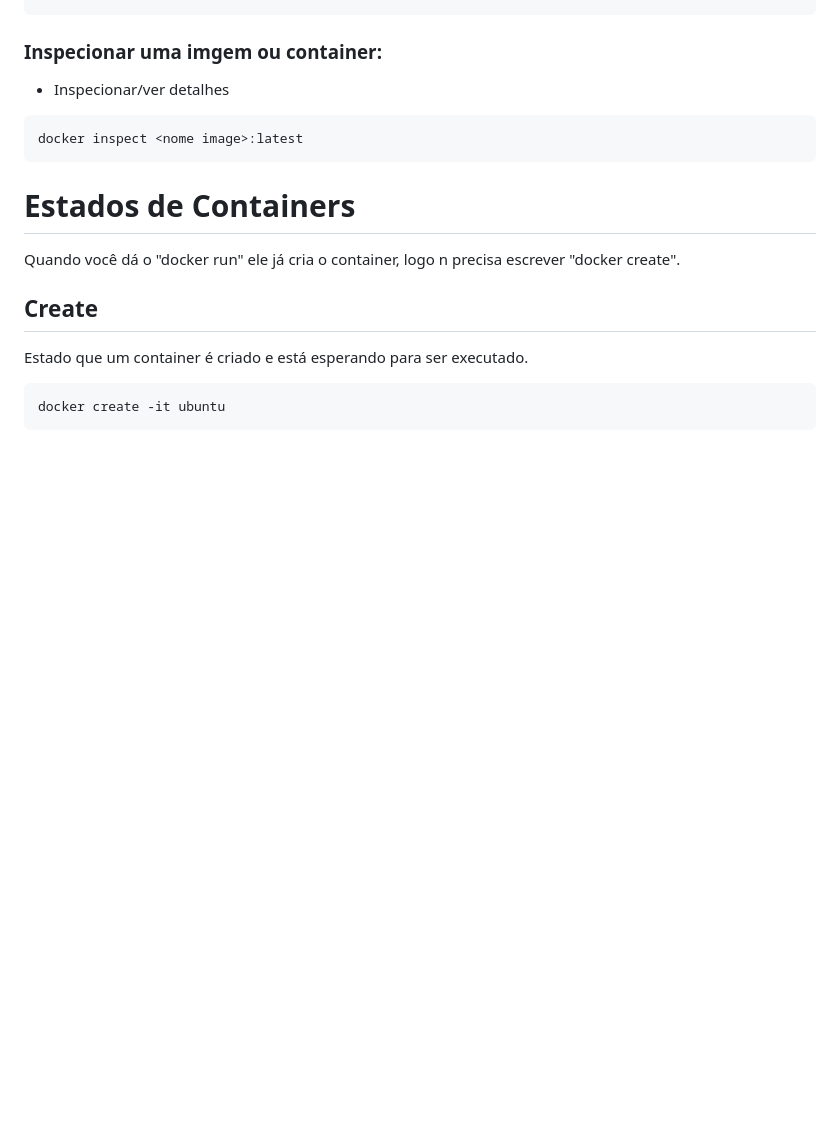
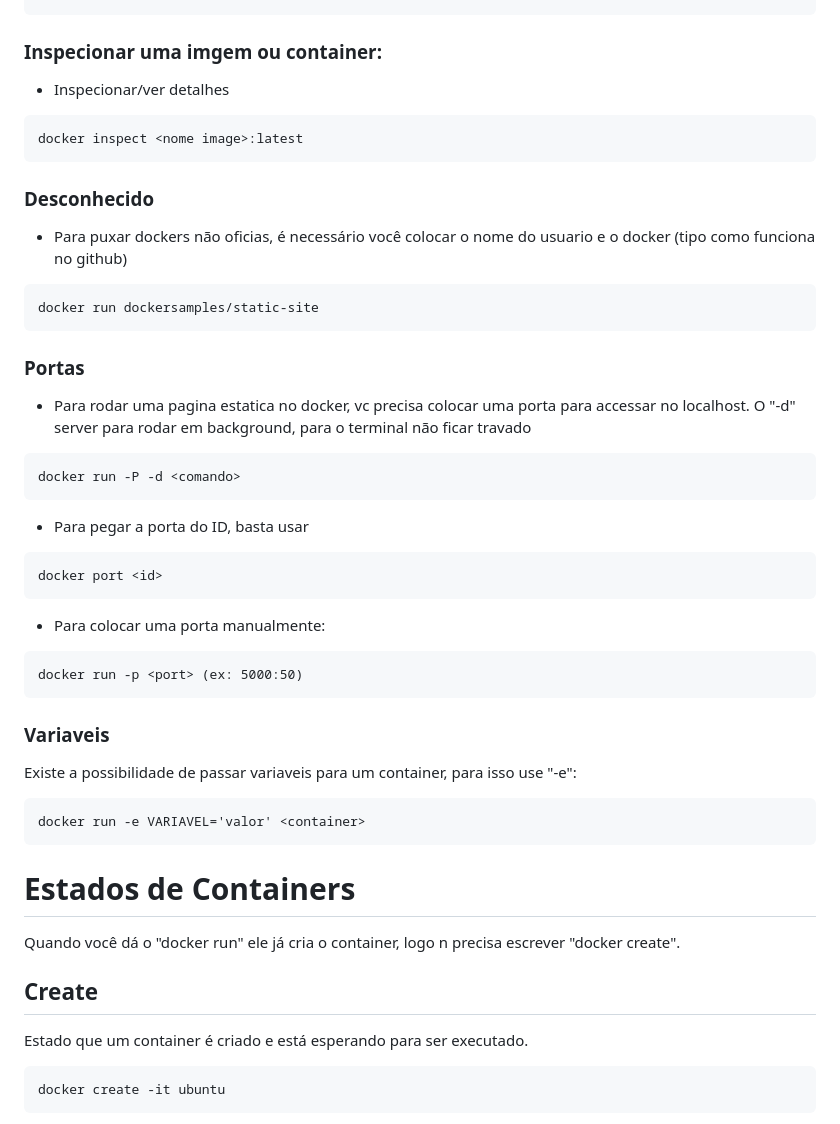
Before and after one commit to gabrielmaiaaa/Introducao-Docker, a Markdown page: README.md, the part around the change. Rendered like a GitHub page; blank space fills up the shorter version.

````diff
--- a/README.md
+++ b/README.md
@@ -105,6 +105,32 @@ docker exec <id> echo "ola mundo"
 docker inspect <nome image>:latest
 ```
 
+### Desconhecido
+- Para puxar dockers não oficias, é necessário você colocar o nome do usuario e o docker (tipo como funciona no github)
+```
+docker run dockersamples/static-site
+```
+
+### Portas
+- Para rodar uma pagina estatica no docker, vc precisa colocar uma porta para accessar no localhost. O "-d" server para rodar em background, para o terminal não ficar travado
+```
+docker run -P -d <comando>
+```
+- Para pegar a porta do ID, basta usar
+```
+docker port <id>
+```
+-  Para colocar uma porta manualmente:
+```
+docker run -p <port> (ex: 5000:50)
+```
+
+### Variaveis
+Existe a possibilidade de passar variaveis para um container, para isso use "-e":
+```
+docker run -e VARIAVEL='valor' <container>
+```
+
 # Estados de Containers
 Quando você dá o "docker run" ele já cria o container, logo n precisa escrever "docker create".
 ## Create
````
